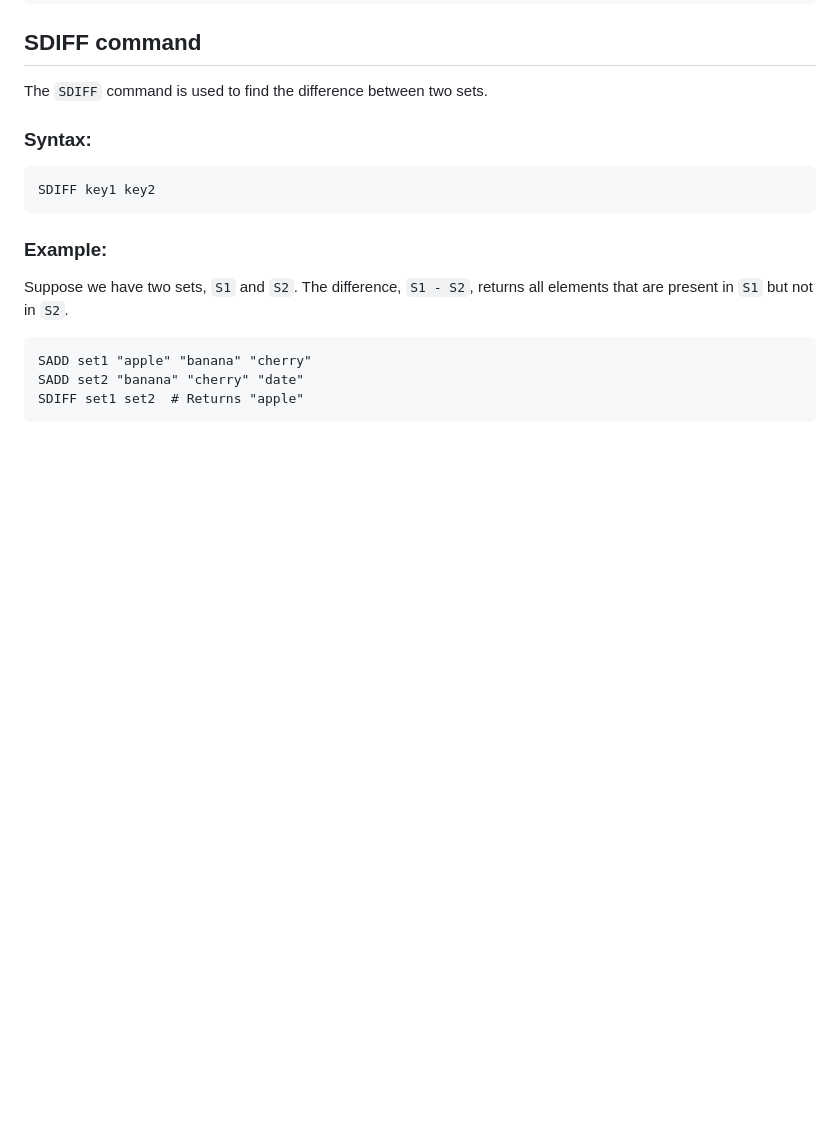
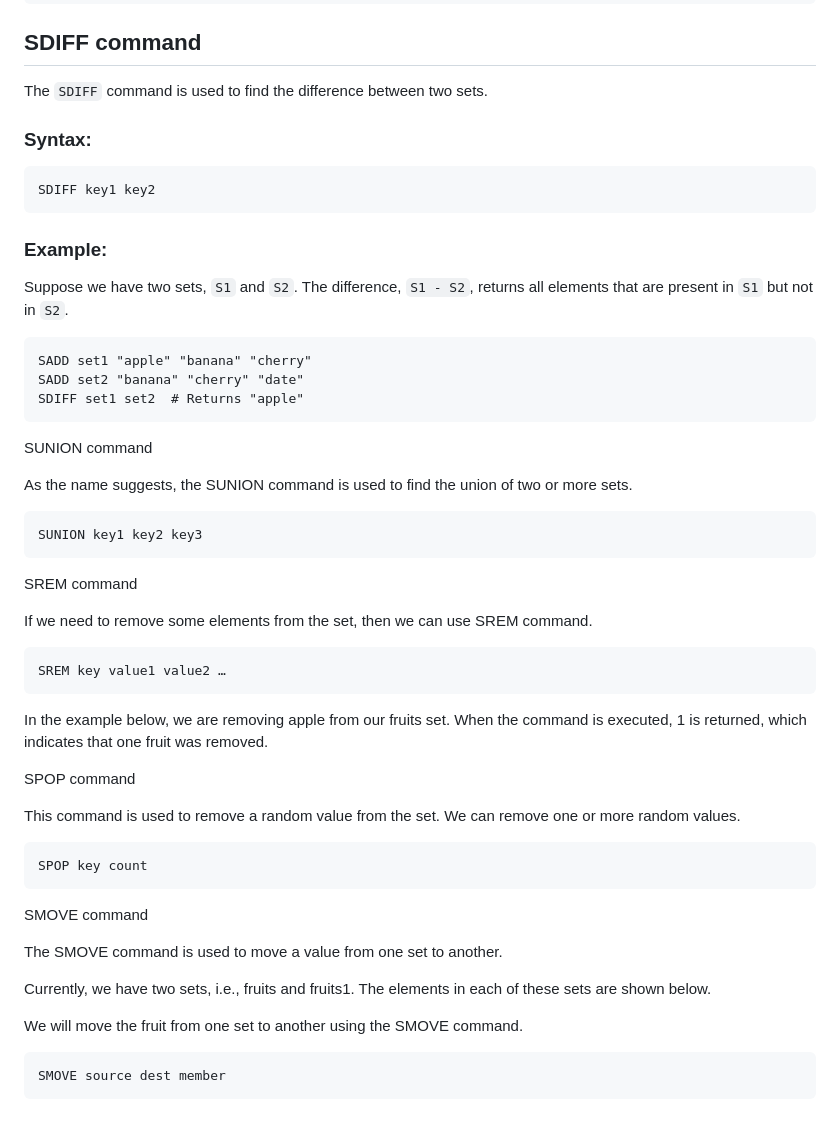
Before and after one commit to MohanadGadallah/learn-docker, a Markdown page: documents/redis.md, the part around the change. Rendered like a GitHub page; blank space fills up the shorter version.

Commit message:
add: update documents

```diff
--- a/documents/redis.md
+++ b/documents/redis.md
@@ -490,3 +490,34 @@ Suppose we have two sets, `S1` and `S2`. The difference, `S1 - S2`, returns all
     SADD set1 "apple" "banana" "cherry"
     SADD set2 "banana" "cherry" "date"
     SDIFF set1 set2  # Returns "apple"
+
+
+SUNION command
+
+As the name suggests, the SUNION command is used to find the union of two or more sets.
+
+    SUNION key1 key2 key3
+
+SREM command
+
+If we need to remove some elements from the set, then we can use SREM command.
+
+    SREM key value1 value2 …
+
+In the example below, we are removing apple from our fruits set. When the command is executed, 1 is returned, which indicates that one fruit was removed.
+
+SPOP command
+
+This command is used to remove a random value from the set. We can remove one or more random values.
+
+    SPOP key count
+
+SMOVE command
+
+The SMOVE command is used to move a value from one set to another.
+
+Currently, we have two sets, i.e., fruits and fruits1. The elements in each of these sets are shown below.
+
+We will move the fruit from one set to another using the SMOVE command.
+
+    SMOVE source dest member
```
